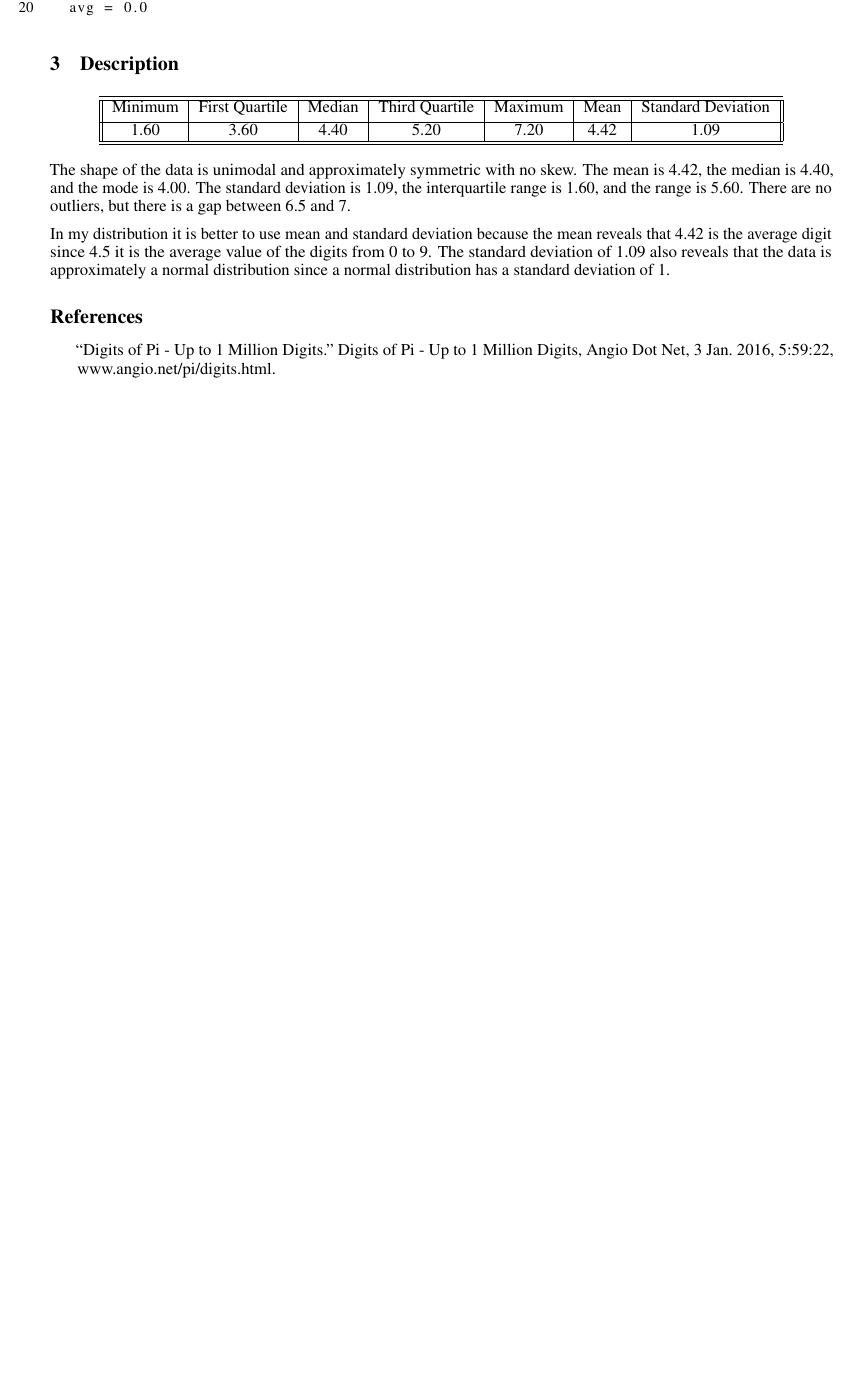
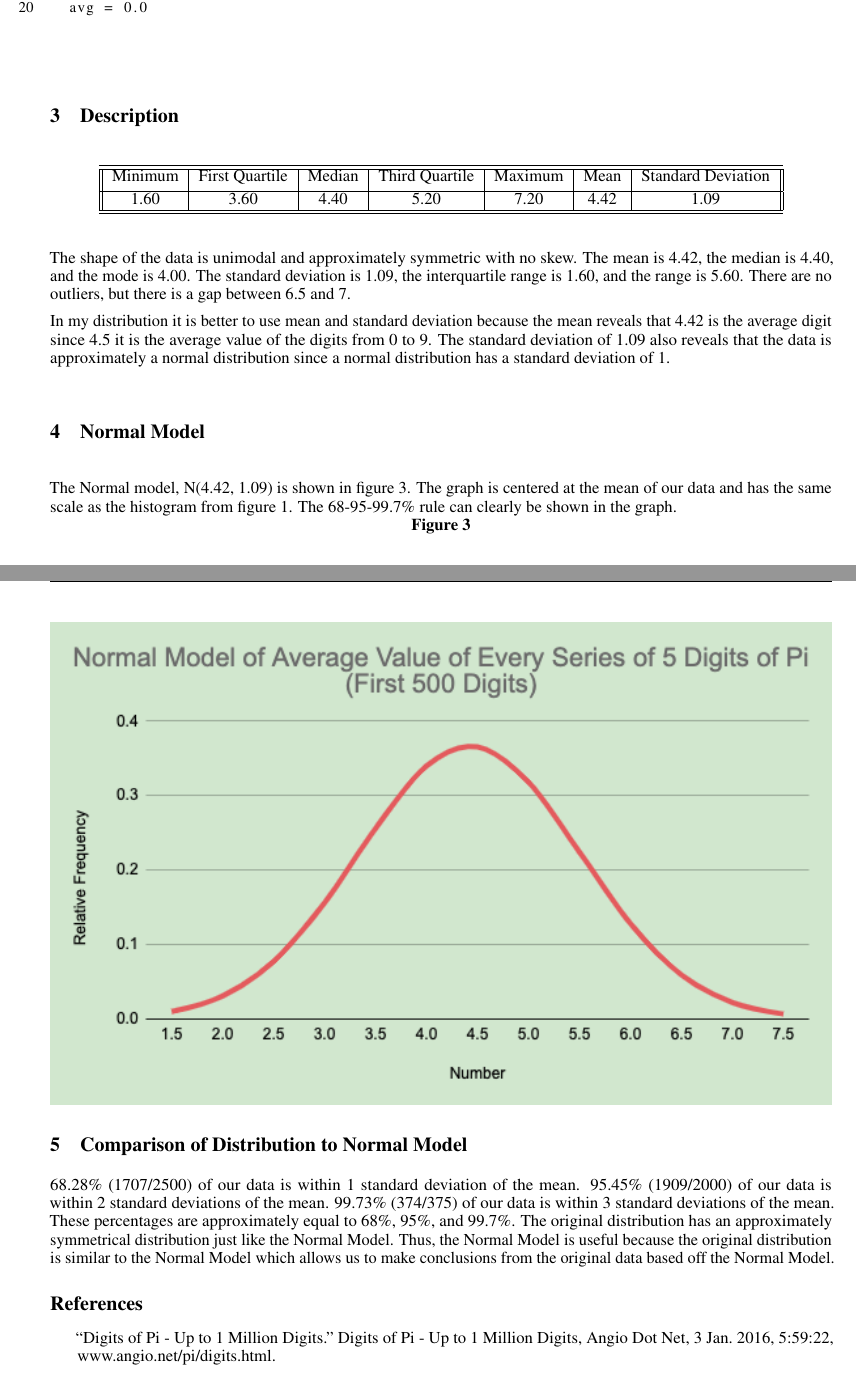
Before and after one commit to rdeepak2002/IsItNormal, a LaTeX paper (isitnormal.tex): part of page 2 of 2 before the commit and two parts of pages 2 and 3 of 3 after it, the two joined at a grey line, cut so that both start at the same text, the shorter picture padded with empty space. Compiled offline with pdfLaTeX.

Commit message:
added normal model

```diff
--- a/isitnormal.tex
+++ b/isitnormal.tex
@@ -106,6 +106,20 @@ for i in range(0, limit, avgNum):
 
 {In my distribution it is better to use mean and standard deviation because the mean reveals that 4.42 is the average digit since 4.5 it is the average value of the digits from 0 to 9. The standard deviation of 1.09 also reveals that the data is approximately a normal distribution since a normal distribution has a standard deviation of 1.}
 
+\section{Normal Model}
+
+{The Normal model, N(4.42, 1.09) is shown in figure 3. The graph is centered at the mean of our data and has the same scale as the histogram from figure 1. The 68-95-99.7\% rule can clearly be shown in the graph.}
+
+\centerline{\textbf{Figure 3}}
+
+{\includegraphics[width=\textwidth]{normdist.png}}
+
+\section{Comparison of Distribution to Normal Model}
+{68.28\% (1707/2500) of our data is within 1 standard deviation of the mean.}
+{95.45\% (1909/2000) of our data is within 2 standard deviations of the mean.}
+{99.73\% (374/375) of our data is within 3 standard deviations of the mean.}
+{These percentages are approximately equal to 68\%, 95\%, and 99.7\%. The original distribution has an approximately symmetrical distribution just like the Normal Model. Thus, the Normal Model is useful because the original distribution is similar to the Normal Model which allows us to make conclusions from the original data based off the Normal Model.}
+
 \bibliographystyle{unsrt}
 
 \begin{thebibliography}{1}
```
Also changed, not shown: isitnormal.pdf, normdist.png (added), isitnormal.tex (2 more changed lines).
